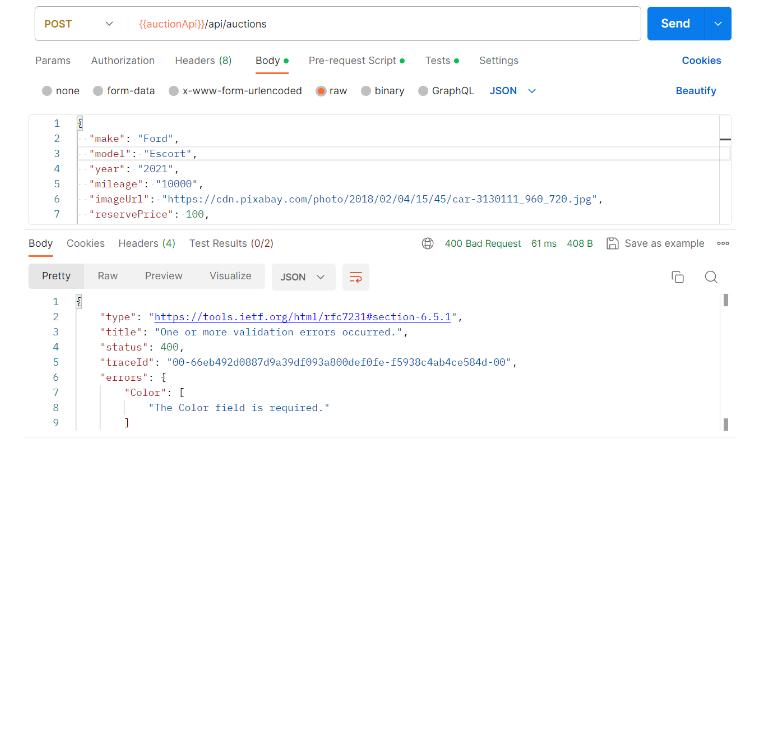
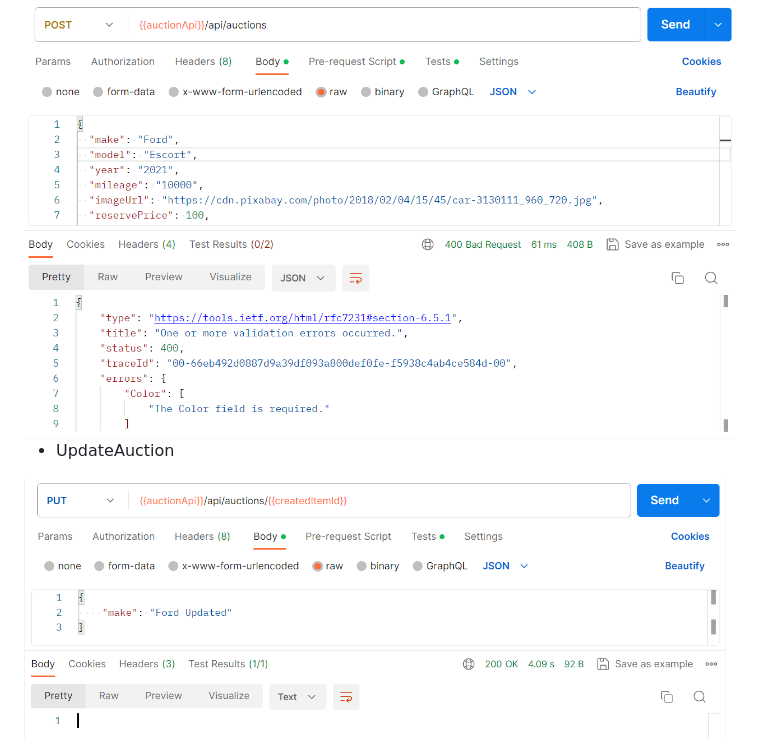
Before and after one commit to alex-toy/BuildMicroservicesAppWithNetAndNextJSFromScratch, a Markdown page: README.md, the part around the change. Drawn GitHub-style; pictures changed too: pictures/auction_api5.png (added); blank space fills up the shorter version.

```diff
--- a/README.md
+++ b/README.md
@@ -68,3 +68,6 @@ Update-Database
 
 - CreateAuction with error
 <img src="/pictures/auction_api4.png" title="auction api"  width="900">
+
+- UpdateAuction
+<img src="/pictures/auction_api5.png" title="auction api"  width="900">
```
Also changed, not shown: 2 other files.
